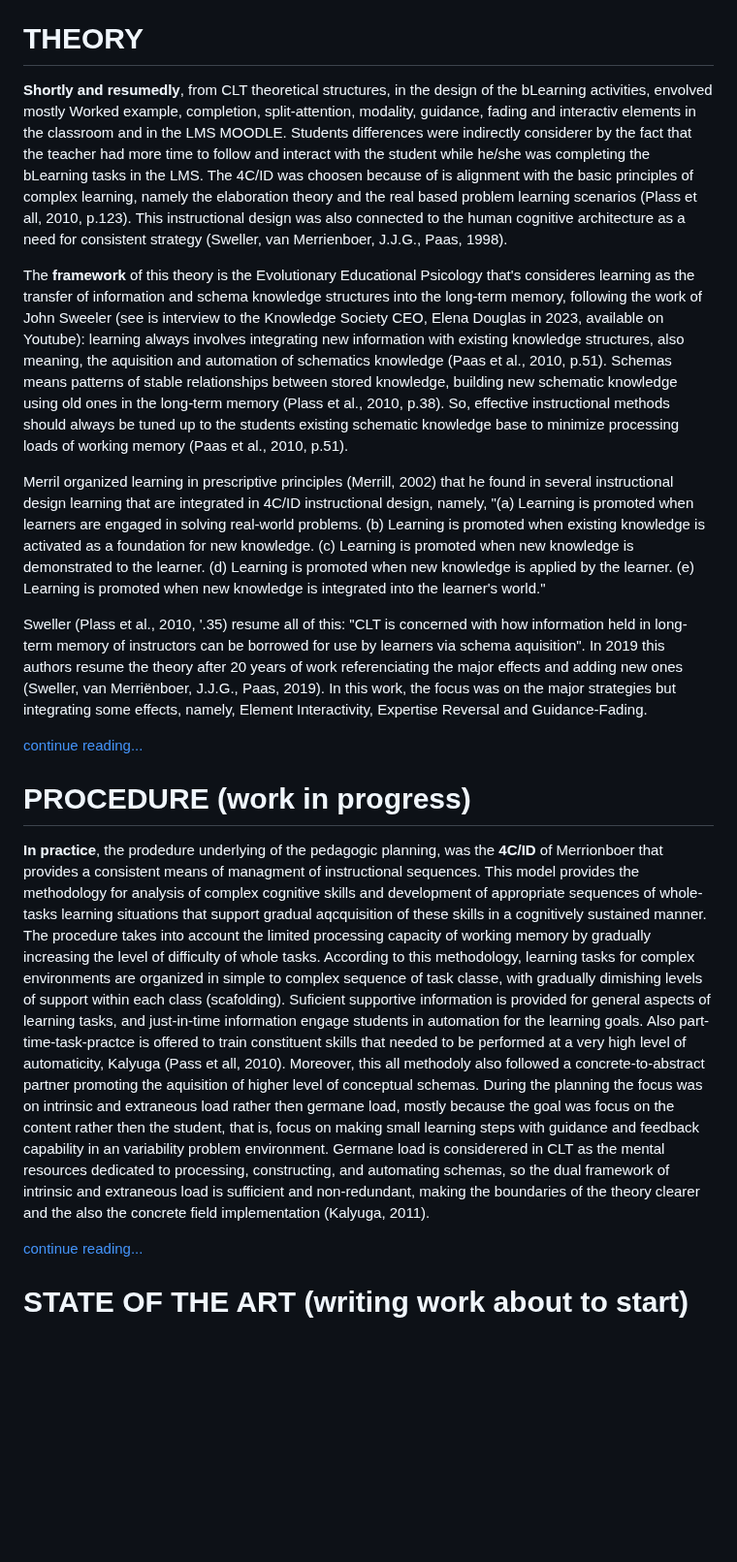
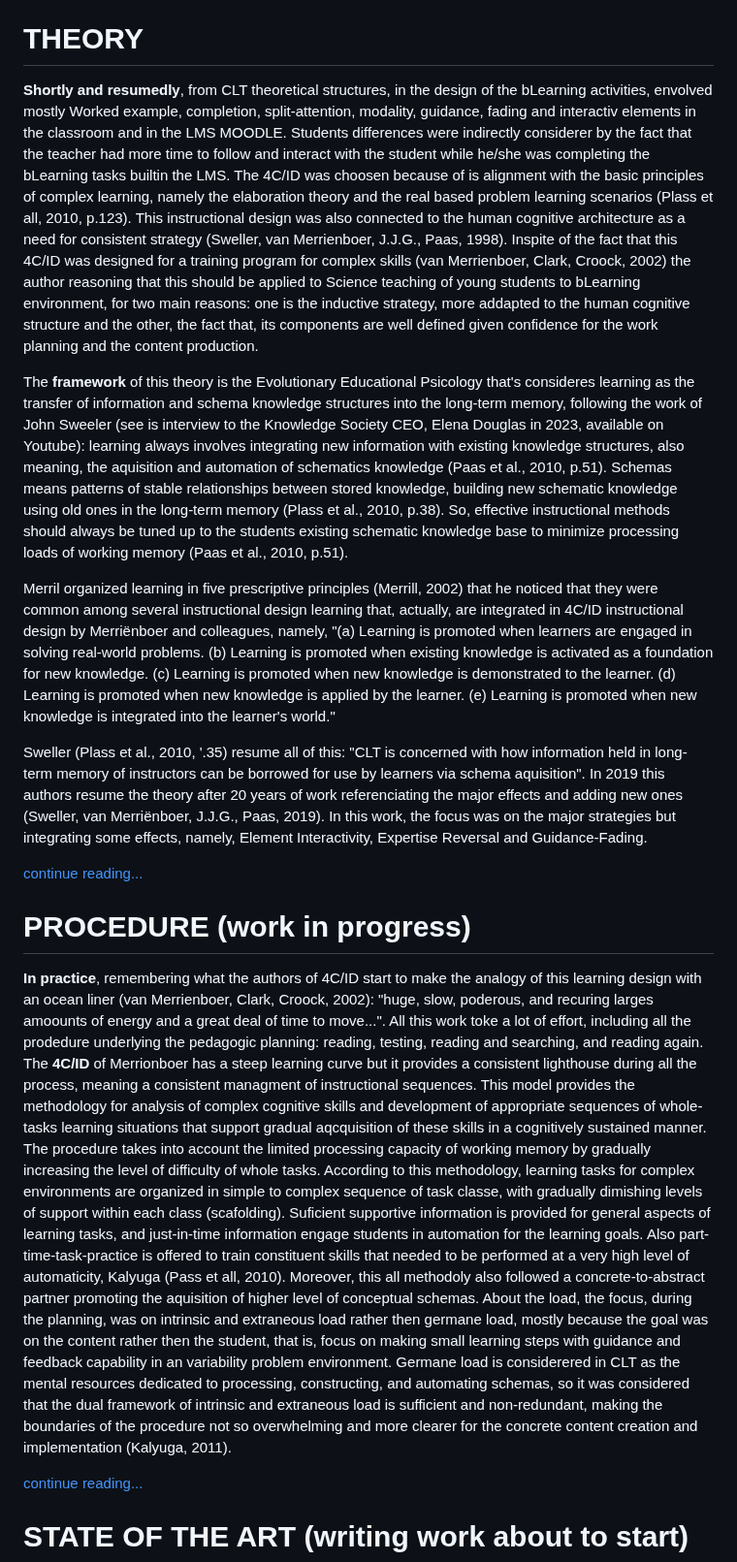
Before and after one commit to fqantonio/GoingInductive, a Markdown page: README.md, the part around one of its changes. Shown at 97% size. Drawn GitHub-style; blank space fills up the shorter version.

```diff
--- a/README.md
+++ b/README.md
@@ -40,11 +40,11 @@ The **hypothesis** is that this change will have an overall positive impact in t
 
 # THEORY
 
-**Shortly and resumedly**, from CLT theoretical structures, in the design of the bLearning activities, envolved mostly Worked example, completion, split-attention, modality, guidance, fading and interactiv elements in the classroom and in the LMS MOODLE. Students differences were indirectly considerer by the fact that the teacher had more time to follow and interact with the student while he/she was completing the bLearning tasks in the LMS. The 4C/ID was choosen because of is alignment with the basic principles of complex learning, namely the elaboration theory and the real based problem learning scenarios (Plass et all, 2010, p.123). This instructional design was also connected to the human cognitive architecture as a need for consistent strategy (Sweller, van Merrienboer, J.J.G., Paas, 1998).
+**Shortly and resumedly**, from CLT theoretical structures, in the design of the bLearning activities, envolved mostly Worked example, completion, split-attention, modality, guidance, fading and interactiv elements in the classroom and in the LMS MOODLE. Students differences were indirectly considerer by the fact that the teacher had more time to follow and interact with the student while he/she was completing the bLearning tasks builtin the LMS. The 4C/ID was choosen because of is alignment with the basic principles of complex learning, namely the elaboration theory and the real based problem learning scenarios (Plass et all, 2010, p.123). This instructional design was also connected to the human cognitive architecture as a need for consistent strategy (Sweller, van Merrienboer, J.J.G., Paas, 1998). Inspite of the fact that this 4C/ID was designed for a training program for complex skills (van Merrienboer, Clark, Croock, 2002) the author reasoning that this should be applied to Science teaching of young students to bLearning environment, for two  main reasons: one is the inductive strategy, more addapted to the human cognitive structure and the other, the fact that, its components are well defined given confidence for the work planning and the content production.
 
 The **framework** of this theory is the Evolutionary Educational Psicology that's consideres learning as the transfer of information and schema knowledge structures into the long-term memory, following the work of John Sweeler (see is interview to the Knowledge Society CEO, Elena Douglas in 2023, available on Youtube): learning always involves integrating new information with existing knowledge structures, also meaning, the aquisition and automation of schematics knowledge (Paas et al., 2010, p.51). Schemas means patterns of stable relationships between stored knowledge, building new schematic knowledge using old ones in the long-term memory (Plass et al., 2010, p.38). So, effective instructional methods should always be tuned up to the students existing schematic knowledge base to minimize processing loads of working memory (Paas et al., 2010, p.51).
 
-Merril organized learning in prescriptive principles (Merrill, 2002) that he found in several instructional design learning that are integrated in 4C/ID instructional design, namely, "(a) Learning is promoted when learners are engaged in solving real-world problems. (b) Learning is promoted when existing knowledge is activated as a foundation for new knowledge. (c) Learning is promoted when new knowledge is demonstrated to the learner. (d) Learning is promoted when new knowledge is applied by the learner. (e) Learning is promoted when new knowledge is integrated into the learner's world."
+Merril organized learning in five prescriptive principles (Merrill, 2002) that he noticed that they were common among several instructional design learning that, actually, are integrated in 4C/ID instructional design by Merriënboer and colleagues, namely, "(a) Learning is promoted when learners are engaged in solving real-world problems. (b) Learning is promoted when existing knowledge is activated as a foundation for new knowledge. (c) Learning is promoted when new knowledge is demonstrated to the learner. (d) Learning is promoted when new knowledge is applied by the learner. (e) Learning is promoted when new knowledge is integrated into the learner's world."
 
 Sweller (Plass et al., 2010, '.35) resume all of this: "CLT is concerned with how information held in long-term memory of instructors can be borrowed for use by learners via schema aquisition". In 2019 this authors resume the theory after 20 years of work referenciating the major effects and adding new ones (Sweller, van Merriënboer, J.J.G., Paas, 2019). In this work, the focus was on the major strategies but integrating some effects, namely, Element Interactivity, Expertise Reversal and Guidance-Fading.
 
@@ -52,9 +52,9 @@ Sweller (Plass et al., 2010, '.35) resume all of this: "CLT is concerned with ho
 
 # PROCEDURE (work in progress)
 
-**In practice**, the prodedure underlying of the pedagogic planning, was the **4C/ID** of Merrionboer that provides a consistent means of managment of instructional sequences. This model provides the methodology for analysis of complex cognitive skills and development of appropriate sequences of whole-tasks learning situations that support gradual aqcquisition of these skills in a cognitively sustained manner. The procedure takes into account the limited processing capacity of working memory by gradually increasing the level of difficulty of whole tasks.
+**In practice**, remembering what the authors of 4C/ID start to make the analogy of this learning design with an ocean liner (van Merrienboer, Clark, Croock, 2002): "huge, slow, poderous, and recuring larges amoounts of energy and a great deal of time to move...". All this work toke a lot of effort, including all the prodedure underlying the pedagogic planning: reading, testing, reading and searching, and reading again. The **4C/ID** of Merrionboer has a steep learning curve but it provides a consistent lighthouse during all the process, meaning a consistent managment of instructional sequences. This model provides the methodology for analysis of complex cognitive skills and development of appropriate sequences of whole-tasks learning situations that support gradual aqcquisition of these skills in a cognitively sustained manner. The procedure takes into account the limited processing capacity of working memory by gradually increasing the level of difficulty of whole tasks.
 According to this methodology, learning tasks for complex environments are organized in simple to complex sequence of task classe, with gradually dimishing levels of support within each class (scafolding). Suficient supportive information is provided for general aspects of learning tasks, and just-in-time information engage students in automation for the learning goals.
-Also part-time-task-practce is offered to train constituent skills that needed to be performed at a very high level of automaticity, Kalyuga (Pass et all, 2010). Moreover, this all methodoly also followed a concrete-to-abstract partner promoting the aquisition of higher level of conceptual schemas. During the planning the focus was on intrinsic and extraneous load rather then germane load, mostly because the goal was focus on the content rather then the student, that is, focus on making small learning steps with guidance and feedback capability in an variability problem environment. Germane load is considerered in CLT as the mental resources dedicated to processing, constructing, and automating schemas, so the dual framework of intrinsic and extraneous load is sufficient and non-redundant, making the boundaries of the theory clearer and the also the concrete field implementation (Kalyuga, 2011).
+Also part-time-task-practice is offered to train constituent skills that needed to be performed at a very high level of automaticity, Kalyuga (Pass et all, 2010). Moreover, this all methodoly also followed a concrete-to-abstract partner promoting the aquisition of higher level of conceptual schemas. About the load, the focus, during the planning, was on intrinsic and extraneous load rather then germane load, mostly because the goal was on the content rather then the student, that is, focus on making small learning steps with guidance and feedback capability in an variability problem environment. Germane load is considerered in CLT as the mental resources dedicated to processing, constructing, and automating schemas, so it was considered that the dual framework of intrinsic and extraneous load is sufficient and non-redundant, making the boundaries of the procedure not so overwhelming and more clearer for the concrete content creation and implementation (Kalyuga, 2011).
 
 [continue reading...](https://github.com/fqantonio/GoingInductive/blob/main/PROCEDURE)
 
```
Also changed, not shown: other parts of README.md (+2 -2 lines).
